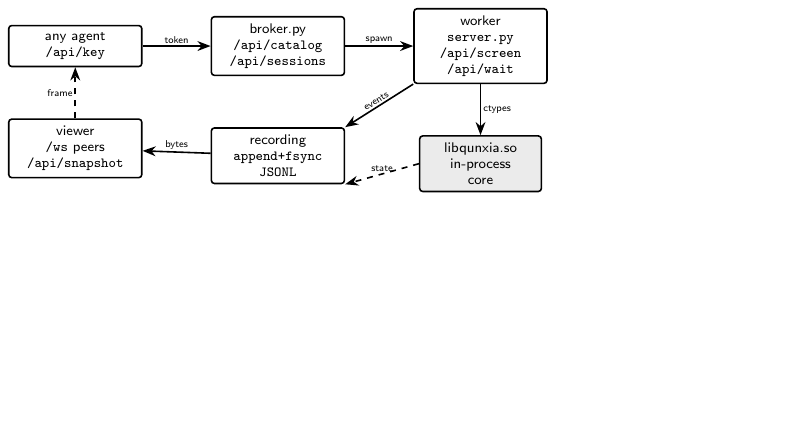
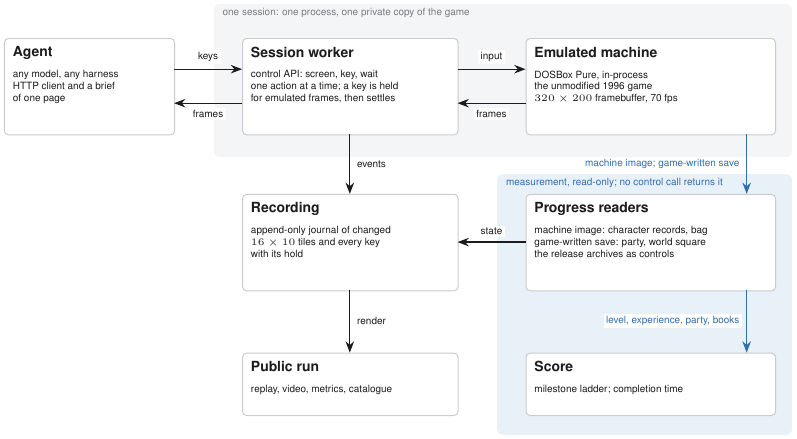
Before and after one commit to LYMDLUT/jy-crpg-bench, a LaTeX figure (paper/src/figures/architecture.tex): the whole page, the shorter picture padded with empty space. Compiled offline with pdfLaTeX.

Commit message:
paper: one environment figure and an apparatus figure that shows the measurement path
The teaser and the three-frame figure merge into env.tex: six native
frames at 3x plus the isometric axes, one caption. architecture.tex is
redrawn in the paper's palette with the read-only measurement path
picked out. The room and overworld frames are cropped out of the runner
screenshots at exactly 3x.

Co-Authored-By: Claude Fable 5.1 <noreply@anthropic.com>

```diff
--- a/paper/src/figures/architecture.tex
+++ b/paper/src/figures/architecture.tex
@@ -3,26 +19,77 @@
 \begin{document}
 \begin{tikzpicture}[
-  >=Stealth, node distance=9mm and 12mm,
-  box/.style={draw, thick, rounded corners=1.5pt, align=center,
-              inner sep=3.5pt, font=\sffamily\scriptsize, text width=21mm,
-              minimum height=7mm},
-  core/.style={box, fill=black!8, text width=19mm},
-  ar/.style={thick, ->},
-  lb/.style={font=\sffamily\tiny, inner sep=1pt},
+  font=\sffamily,
+  >={Stealth[length=2.0mm,width=1.5mm]},
+  box/.style={draw=rule,fill=white,line width=0.5pt,rounded corners=2pt,inner sep=0,anchor=north west},
+  title/.style={font=\sffamily\scriptsize\bfseries,text=ink,inner sep=0,anchor=north west},
+  body/.style={font=\sffamily\tiny,text=ink,inner sep=0,anchor=north west,align=left},
+  panel/.style={font=\sffamily\tiny,text=soft,inner sep=0},
+  flow/.style={->,ink,line width=0.6pt},
+  meas/.style={->,accent,line width=0.8pt},
+  lab/.style={font=\sffamily\tiny,text=ink,inner sep=1.2pt,fill=white},
+  labm/.style={font=\sffamily\tiny,text=accent,inner sep=1.2pt,fill=white},
 ]
-\node[box] (agent)  {any agent\\ \texttt{/api/key}};
-\node[box, right=of agent] (broker) {broker.py\\ \texttt{/api/catalog}\\ \texttt{/api/sessions}};
-\node[box, right=of broker] (work)  {worker\\ \texttt{server.py}\\ \texttt{/api/screen}\\ \texttt{/api/wait}};
-\node[core, below=of work] (qun)    {libqunxia.so\\ in-process\\ core};
-\node[box, below=of broker] (rec)   {recording\\ \texttt{append+fsync}\\ \texttt{JSONL}};
-\node[box, below=of agent] (vis)    {viewer\\ \texttt{/ws} peers\\ \texttt{/api/snapshot}};
+% ---- L0: panels ---------------------------------------------------------
+% the session: one process per run, private copy of the game
+\fill[tile,rounded corners=3pt] (3.7,0.55) rectangle (13.9,-2.15);
+\node[panel,anchor=north west] at (3.85,0.48) {one session: one process, one private copy of the game};
+% measurement: read-only, not exposed
+\fill[wash,rounded corners=3pt] (8.7,-2.45) rectangle (13.9,-7.05);
+\node[panel,anchor=north west,text=accent] at (8.85,-2.52) {measurement, read-only; no control call returns it};
 
-\draw[ar] (agent) -- node[lb, above]{token} (broker);
-\draw[ar] (broker) -- node[lb, above]{spawn} (work);
-\draw[ar] (work) -- node[lb, right]{ctypes} (qun);
-\draw[ar] (work.south west) -- node[lb, above, sloped]{events} (rec.north east);
-\draw[ar] (rec) -- node[lb, above]{bytes} (vis);
-\draw[ar, dashed] (qun.west) -- node[lb, above]{state} (rec.south east);
-\draw[ar, dashed] (vis.north) -- node[lb, left]{frame} (agent.south);
+% ---- L1 + L2: boxes -----------------------------------------------------
+% A1 agent
+\node[box,minimum width=3.0cm,minimum height=1.7cm] (agent) at (0,-0.05) {};
+\node[title] at (0.15,-0.20) {Agent};
+\node[body] at (0.15,-0.62) {any model, any harness\\HTTP client and a brief\\of one page};
+% A2 worker
+\node[box,minimum width=3.8cm,minimum height=1.7cm] (worker) at (4.2,-0.05) {};
+\node[title] at (4.35,-0.20) {Session worker};
+\node[body] at (4.35,-0.62) {control API: screen, key, wait\\one action at a time; a key is held\\for emulated frames, then settles};
+% A3 machine
+\node[box,minimum width=4.4cm,minimum height=1.7cm] (machine) at (9.2,-0.05) {};
+\node[title] at (9.35,-0.20) {Emulated machine};
+\node[body] at (9.35,-0.62) {DOSBox Pure, in-process\\the unmodified 1996 game\\$320\times200$ framebuffer, 70 fps};
+% B2 journal
+\node[box,minimum width=3.8cm,minimum height=1.7cm] (journal) at (4.2,-2.8) {};
+\node[title] at (4.35,-2.95) {Recording};
+\node[body] at (4.35,-3.37) {append-only journal of changed\\$16\times10$ tiles and every key\\with its hold};
+% B3 readers
+\node[box,minimum width=4.4cm,minimum height=1.7cm] (readers) at (9.2,-2.8) {};
+\node[title] at (9.35,-2.95) {Progress readers};
+\node[body] at (9.35,-3.37) {machine image: character records, bag\\game-written save: party, world square\\the release archives as controls};
+% C2 published
+\node[box,minimum width=3.8cm,minimum height=1.1cm] (public) at (4.2,-5.6) {};
+\node[title] at (4.35,-5.75) {Public run};
+\node[body] at (4.35,-6.17) {replay, video, metrics, catalogue};
+% C3 ladder
+\node[box,minimum width=4.4cm,minimum height=1.1cm] (ladder) at (9.2,-5.6) {};
+\node[title] at (9.35,-5.75) {Score};
+\node[body] at (9.35,-6.17) {milestone ladder; completion time};
+
+% ---- L3 + L4: connectors -------------------------------------------------
+% agent <-> worker, from and to the vertical centres of the facing edges
+\draw[flow] (3.0,-0.60) -- (4.2,-0.60);
+\node[lab,anchor=south] at (3.6,-0.52) {keys};
+\draw[flow] (4.2,-1.20) -- (3.0,-1.20);
+\node[lab,anchor=north] at (3.6,-1.28) {frames};
+% worker <-> machine
+\draw[flow] (8.0,-0.60) -- (9.2,-0.60);
+\node[lab,anchor=south] at (8.6,-0.52) {input};
+\draw[flow] (9.2,-1.20) -- (8.0,-1.20);
+\node[lab,anchor=north] at (8.6,-1.28) {frames};
+% worker -> journal -> public
+\draw[flow] (6.1,-1.75) -- (6.1,-2.8);
+\node[lab,anchor=west] at (6.18,-2.28) {events};
+\draw[flow] (6.1,-4.5) -- (6.1,-5.6);
+\node[lab,anchor=west] at (6.18,-5.05) {render};
+% machine -> readers -> ladder, the measurement path
+\draw[meas] (13.1,-1.75) -- (13.1,-2.8);
+\node[labm,anchor=east] at (13.02,-2.28) {machine image; game-written save};
+\draw[meas] (13.1,-4.5) -- (13.1,-5.6);
+\node[labm,anchor=east] at (13.02,-5.05) {level, experience, party, books};
+% readers -> public (metrics go out with the run)
+\draw[flow] (9.2,-3.65) -- (8.0,-3.65);
+\node[lab,anchor=south] at (8.6,-3.57) {state};
 \end{tikzpicture}
 \end{document}
```
Also changed, not shown: paper/src/figures/env.tex (added, +82 -0 lines), paper/src/figures/screens.tex (deleted, +0 -36 lines), paper/src/figures/teaser.tex (deleted, +0 -72 lines), paper/src/figures/architecture.pdf, paper/src/figures/env.pdf (added), paper/src/figures/map-x3.png (added), paper/src/figures/room-x3.png (added), paper/src/figures/screens.pdf (deleted), paper/src/figures/teaser.pdf (deleted), paper/src/figures/architecture.tex (20 more changed lines).
